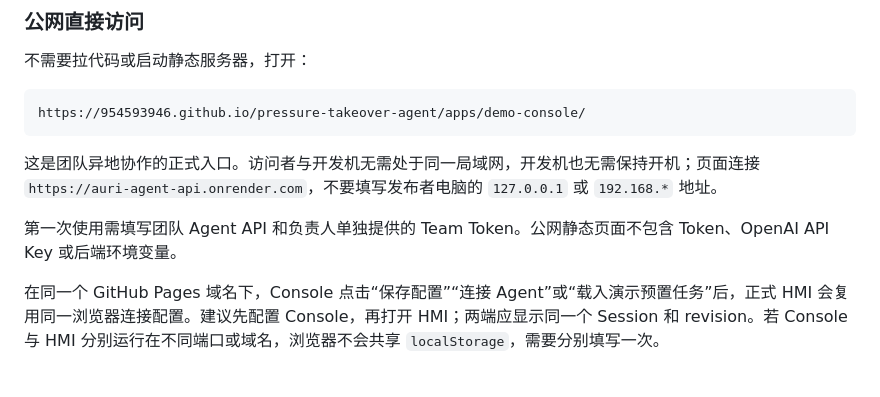
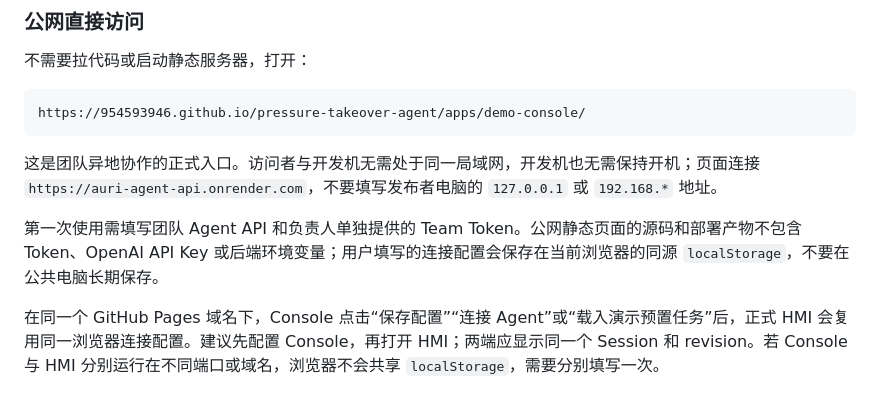
Before and after one commit to 954593946/pressure-takeover-agent, a Markdown page: apps/demo-console/TEAM_GUIDE.md, the part around the change. Rendered like a GitHub page.

```diff
--- a/apps/demo-console/TEAM_GUIDE.md
+++ b/apps/demo-console/TEAM_GUIDE.md
@@ -37,7 +37,7 @@ https://954593946.github.io/pressure-takeover-agent/apps/demo-console/
 
 这是团队异地协作的正式入口。访问者与开发机无需处于同一局域网，开发机也无需保持开机；页面连接 `https://auri-agent-api.onrender.com`，不要填写发布者电脑的 `127.0.0.1` 或 `192.168.*` 地址。
 
-第一次使用需填写团队 Agent API 和负责人单独提供的 Team Token。公网静态页面不包含 Token、OpenAI API Key 或后端环境变量。
+第一次使用需填写团队 Agent API 和负责人单独提供的 Team Token。公网静态页面的源码和部署产物不包含 Token、OpenAI API Key 或后端环境变量；用户填写的连接配置会保存在当前浏览器的同源 `localStorage`，不要在公共电脑长期保存。
 
 在同一个 GitHub Pages 域名下，Console 点击“保存配置”“连接 Agent”或“载入演示预置任务”后，正式 HMI 会复用同一浏览器连接配置。建议先配置 Console，再打开 HMI；两端应显示同一个 Session 和 revision。若 Console 与 HMI 分别运行在不同端口或域名，浏览器不会共享 `localStorage`，需要分别填写一次。
 
```
Also changed, not shown: README.md (+2 -2 lines), apps/vehicle-hmi/TEAM_GUIDE.md (+2 -0 lines).
